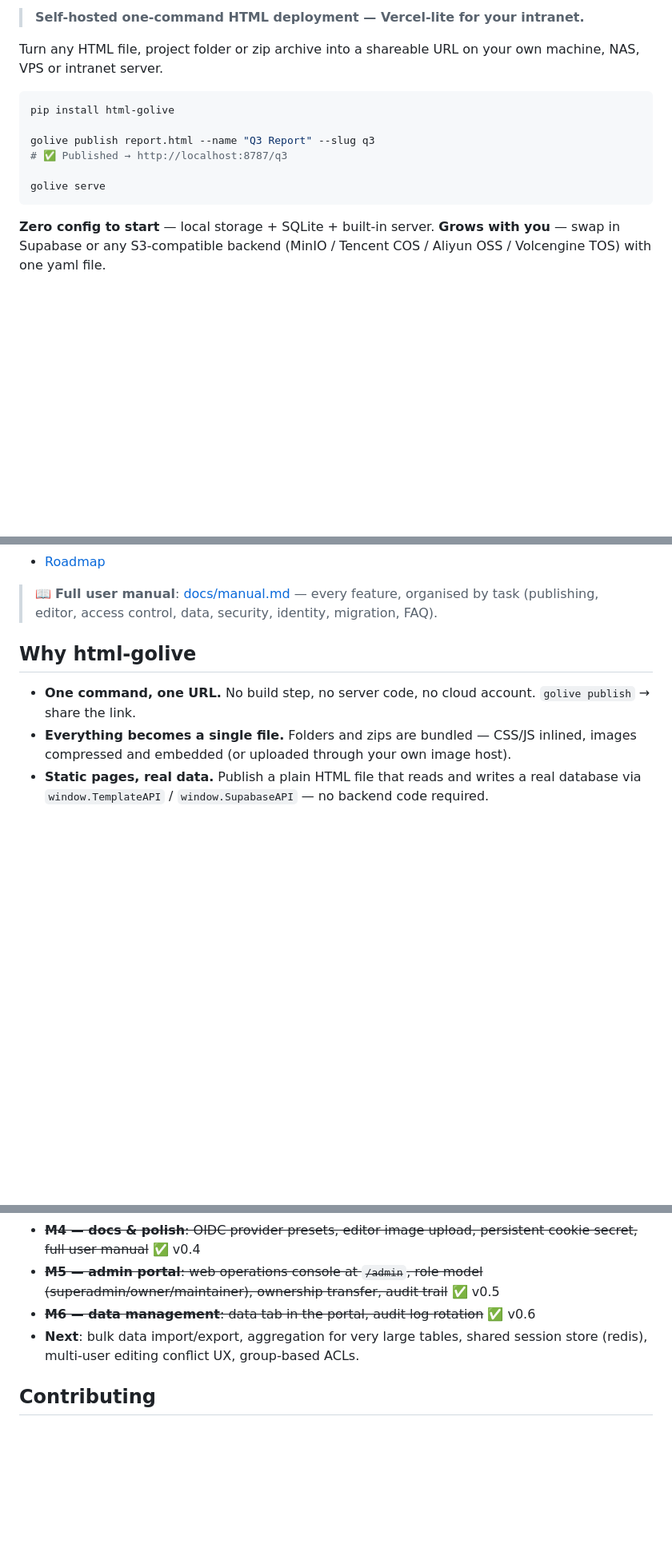
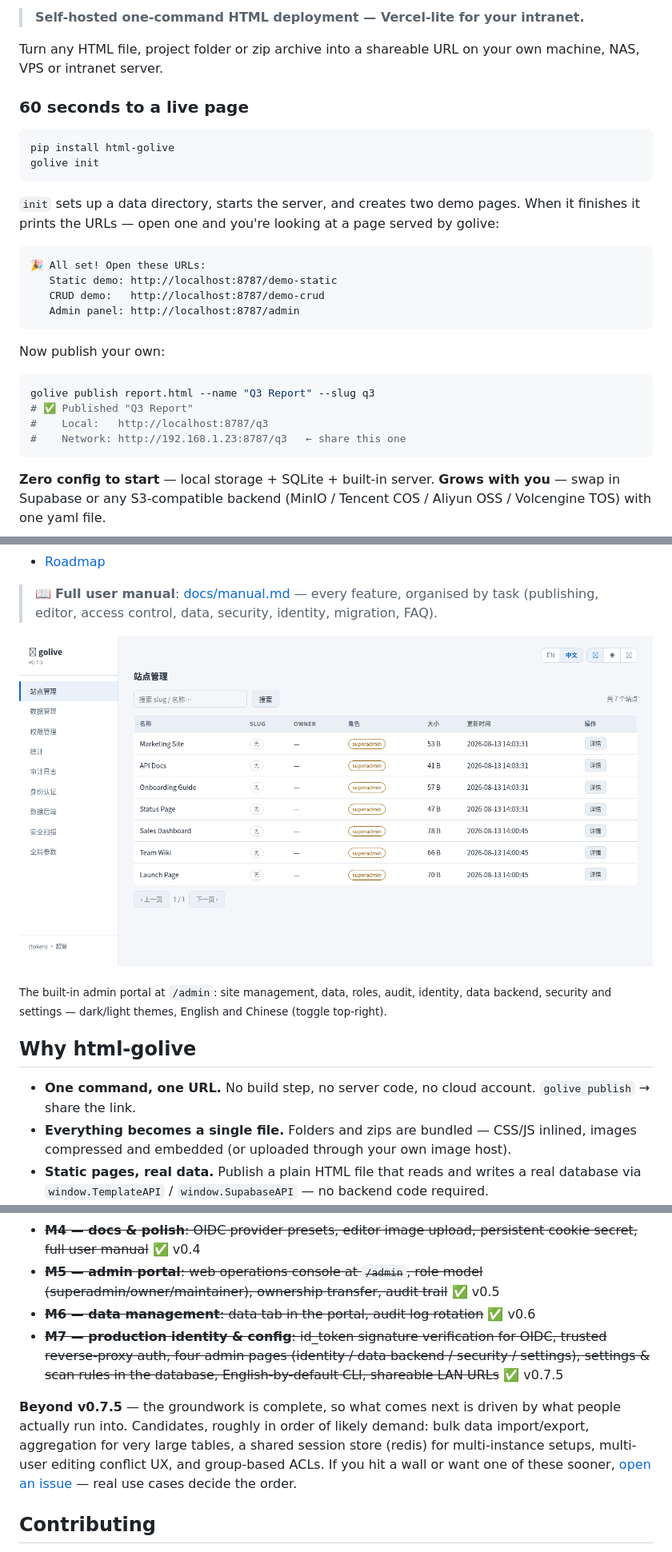
Before and after one commit to Songhonglei/html-golive, a Markdown page: README.md, 3 parts joined by grey strips. Shown: that part at 80% size. Rendered like a GitHub page; pictures changed too: docs/assets/admin-portal.png (added); blank space fills up the shorter version.

````diff
--- a/README.md
+++ b/README.md
@@ -7,13 +10,31 @@
 Turn any HTML file, project folder or zip archive into a shareable URL on
 your own machine, NAS, VPS or intranet server.
 
+### 60 seconds to a live page
+
 ```bash
 pip install html-golive
+golive init
+```
 
+`init` sets up a data directory, starts the server, and creates two demo
+pages. When it finishes it prints the URLs — open one and you're looking at
+a page served by golive:
+
+```
+🎉 All set! Open these URLs:
+   Static demo: http://localhost:8787/demo-static
+   CRUD demo:   http://localhost:8787/demo-crud
+   Admin panel: http://localhost:8787/admin
+```
+
+Now publish your own:
+
+```bash
 golive publish report.html --name "Q3 Report" --slug q3
-# ✅ Published → http://localhost:8787/q3
-
-golive serve
+# ✅ Published "Q3 Report"
+#    Local:   http://localhost:8787/q3
+#    Network: http://192.168.1.23:8787/q3   ← share this one
 ```
 
 **Zero config to start** — local storage + SQLite + built-in server.
@@ -38,6 +59,12 @@ golive serve
 > 📖 **Full user manual**: [docs/manual.md](docs/manual.md) — every feature,
 > organised by task (publishing, editor, access control, data, security,
 > identity, migration, FAQ).
+
+![The admin portal — site management](docs/assets/admin-portal.png)
+
+<sub>The built-in admin portal at `/admin`: site management, data, roles,
+audit, identity, data backend, security and settings — dark/light themes,
+English and Chinese (toggle top-right).</sub>
 
 ## Why html-golive
 
@@ -380,9 +407,18 @@ docker compose --profile minio up -d        # + local S3 stack for images
   (superadmin/owner/maintainer), ownership transfer, audit trail~~ ✅ v0.5
 - ~~**M6 — data management**: data tab in the portal, audit log
   rotation~~ ✅ v0.6
-- **Next**: bulk data import/export, aggregation for very large tables,
-  shared session store (redis), multi-user editing conflict UX,
-  group-based ACLs.
+- ~~**M7 — production identity & config**: id_token signature verification
+  for OIDC, trusted reverse-proxy auth, four admin pages (identity / data
+  backend / security / settings), settings & scan rules in the database,
+  English-by-default CLI, shareable LAN URLs~~ ✅ v0.7.5
+
+**Beyond v0.7.5** — the groundwork is complete, so what comes next is driven
+by what people actually run into. Candidates, roughly in order of likely
+demand: bulk data import/export, aggregation for very large tables, a shared
+session store (redis) for multi-instance setups, multi-user editing conflict
+UX, and group-based ACLs. If you hit a wall or want one of these sooner,
+[open an issue](https://github.com/Songhonglei/html-golive/issues) — real
+use cases decide the order.
 
 ## Contributing
 
````
Also changed, not shown: other parts of README.md (+3 -0 lines), README.zh-CN.md (+38 -5 lines).
